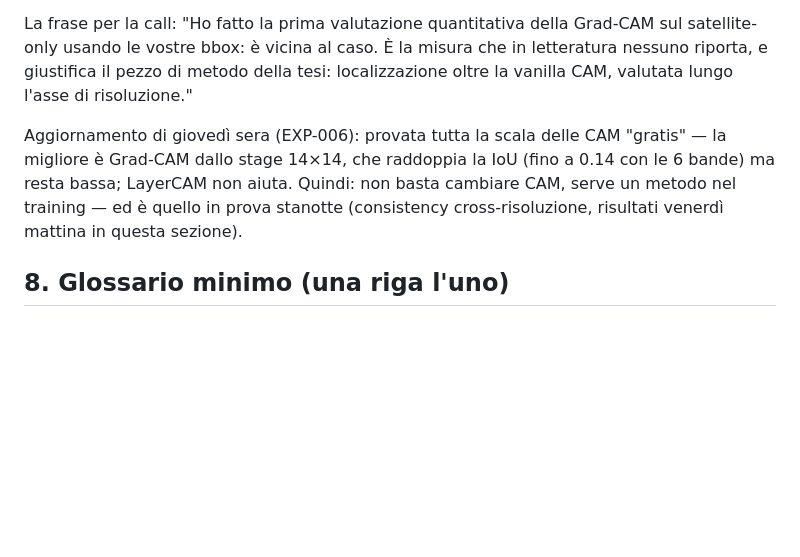
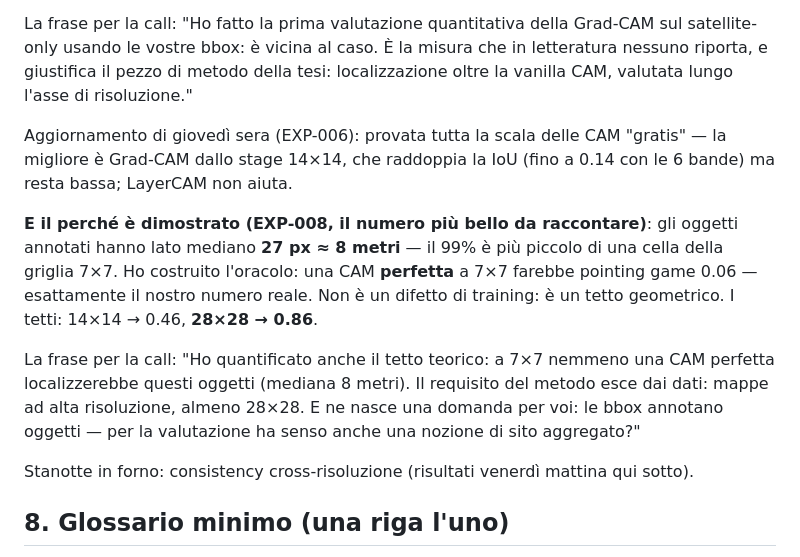
Before and after one commit to alepot55/perivallon-thesis, a Markdown page: docs/04_planning/2026-07-23_dossier_call.md, the part around the change. GitHub-like rendering; blank space fills up the shorter version.

```diff
--- a/docs/04_planning/2026-07-23_dossier_call.md
+++ b/docs/04_planning/2026-07-23_dossier_call.md
@@ -90,7 +90,13 @@ Stamattina ho misurato per la prima volta la localizzazione della vanilla Grad-C
 
 La frase per la call: "Ho fatto la prima valutazione quantitativa della Grad-CAM sul satellite-only usando le vostre bbox: è vicina al caso. È la misura che in letteratura nessuno riporta, e giustifica il pezzo di metodo della tesi: localizzazione oltre la vanilla CAM, valutata lungo l'asse di risoluzione."
 
-Aggiornamento di giovedì sera (EXP-006): provata tutta la scala delle CAM "gratis" — la migliore è Grad-CAM dallo stage 14×14, che raddoppia la IoU (fino a 0.14 con le 6 bande) ma resta bassa; LayerCAM non aiuta. Quindi: non basta cambiare CAM, serve un metodo nel training — ed è quello in prova stanotte (consistency cross-risoluzione, risultati venerdì mattina in questa sezione).
+Aggiornamento di giovedì sera (EXP-006): provata tutta la scala delle CAM "gratis" — la migliore è Grad-CAM dallo stage 14×14, che raddoppia la IoU (fino a 0.14 con le 6 bande) ma resta bassa; LayerCAM non aiuta.
+
+**E il perché è dimostrato (EXP-008, il numero più bello da raccontare)**: gli oggetti annotati hanno lato mediano **27 px ≈ 8 metri** — il 99% è più piccolo di una cella della griglia 7×7. Ho costruito l'oracolo: una CAM **perfetta** a 7×7 farebbe pointing game 0.06 — esattamente il nostro numero reale. Non è un difetto di training: è un tetto geometrico. I tetti: 14×14 → 0.46, **28×28 → 0.86**.
+
+La frase per la call: "Ho quantificato anche il tetto teorico: a 7×7 nemmeno una CAM perfetta localizzerebbe questi oggetti (mediana 8 metri). Il requisito del metodo esce dai dati: mappe ad alta risoluzione, almeno 28×28. E ne nasce una domanda per voi: le bbox annotano oggetti — per la valutazione ha senso anche una nozione di sito aggregato?"
+
+Stanotte in forno: consistency cross-risoluzione (risultati venerdì mattina qui sotto).
 
 ## 8. Glossario minimo (una riga l'uno)
 
```
Also changed, not shown: docs/04_planning/EXPERIMENTS_LOG.md (+20 -0 lines), docs/04_planning/figs/exp008_oracle.png (added), 1 other file.
